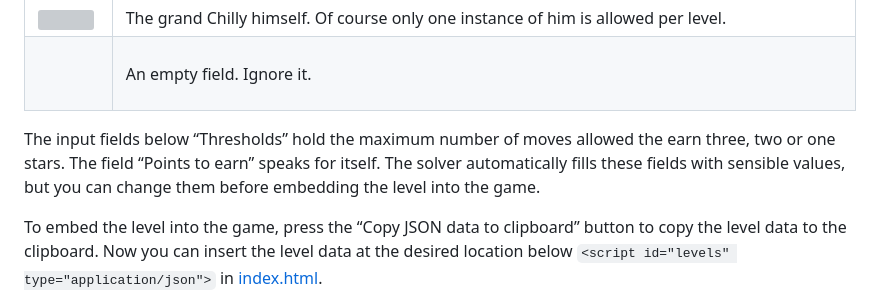
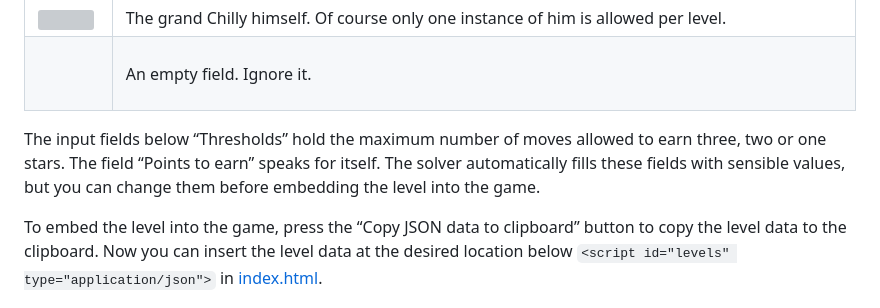
Before and after one commit to 607011/glissade, a Markdown page: README.md, the part around the change. GitHub-like rendering; grey boxes are pictures that could not be loaded.

```diff
--- a/README.md
+++ b/README.md
@@ -38,7 +38,7 @@ By default, a »New game« will be 20 fields wide and 20 fields high. You can ch
 | ![](_raw/penguin.png) | The grand Chilly himself. Of course only one instance of him is allowed per level. |
 | ![](_raw/empty.png) | An empty field. Ignore it. |
 
-The input fields below “Thresholds” hold the maximum number of moves allowed the earn three, two or one stars. The field “Points to earn” speaks for itself. The solver automatically fills these fields with sensible values, but you can change them before embedding the level into the game.
+The input fields below “Thresholds” hold the maximum number of moves allowed to earn three, two or one stars. The field “Points to earn” speaks for itself. The solver automatically fills these fields with sensible values, but you can change them before embedding the level into the game.
 
 To embed the level into the game, press the “Copy JSON data to clipboard” button to copy the level data to the clipboard. Now you can insert the level data at the desired location below `<script id="levels" type="application/json">` in [index.html](src/index.html).
 
```
